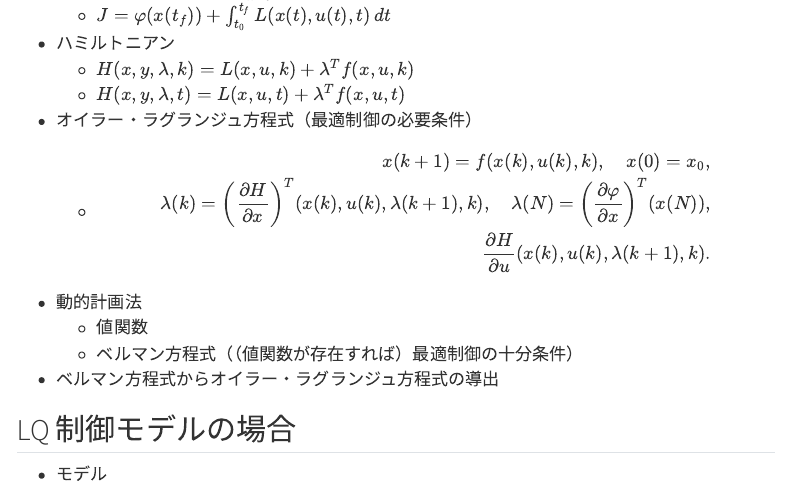
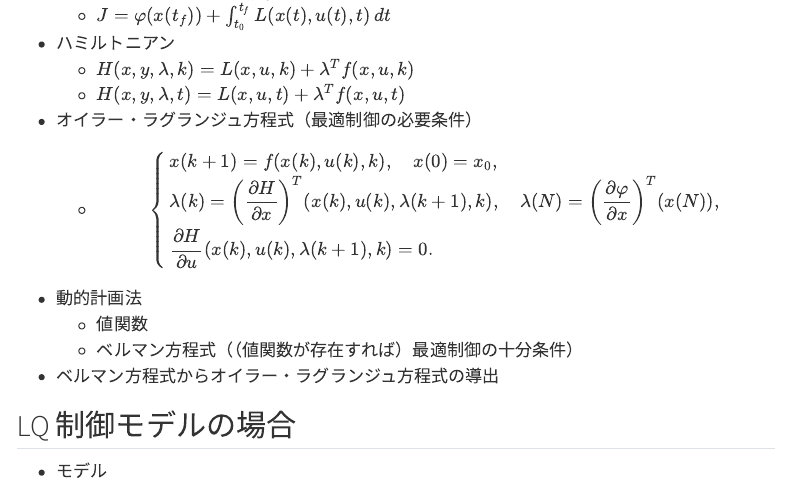
Before and after one commit to wakabame/study_note, a Quarto document (docs/nonlinear_contol/linear_and_nonlinear.qmd): the page in a window 1100 px wide, from 260 px down. Rendered offline with R 4.5, knitr and Pandoc in place of Quarto, with nearby package versions; menus at the side of the page are left out.

Commit message:
数式が左寄りになるように修正

```diff
--- a/docs/nonlinear_contol/linear_and_nonlinear.qmd
+++ b/docs/nonlinear_contol/linear_and_nonlinear.qmd
@@ -20,14 +20,15 @@ jupyter: python3
 * オイラー・ラグランジュ方程式（最適制御の必要条件）
     *
     $$
-    \begin{align*}
+    \begin{cases}
     x(k+1) = f(x(k), u(k), k),
     \quad x(0)=x_0, \\
     \lambda(k) = \left(\dfrac{\partial H}{\partial x}\right)^T (x(k), u(k), \lambda(k+1), k),
     \quad \lambda(N) =  \left(\dfrac{\partial \varphi}{\partial x}\right)^T (x(N)), \\
-    \dfrac{\partial H}{\partial u}(x(k), u(k), \lambda(k+1), k).
-    \end{align*}
+    \dfrac{\partial H}{\partial u}(x(k), u(k), \lambda(k+1), k)=0.
+    \end{cases}
     $$
+
 * 動的計画法
     * 値関数
     * ベルマン方程式（（値関数が存在すれば）最適制御の十分条件）
```
Also changed, not shown: docs/_quarto.yml, 1 other file.
